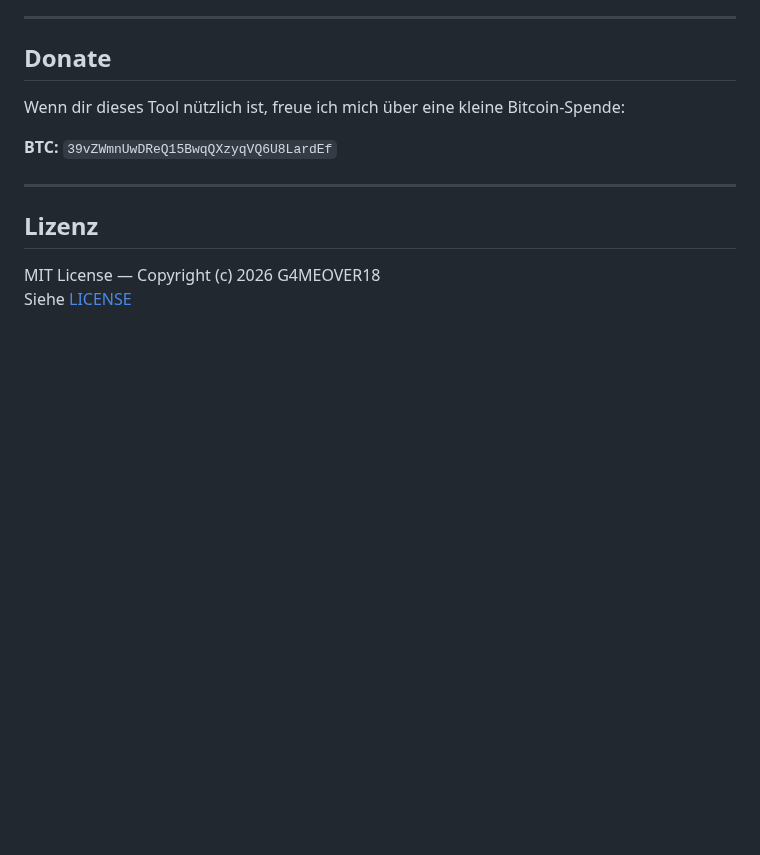
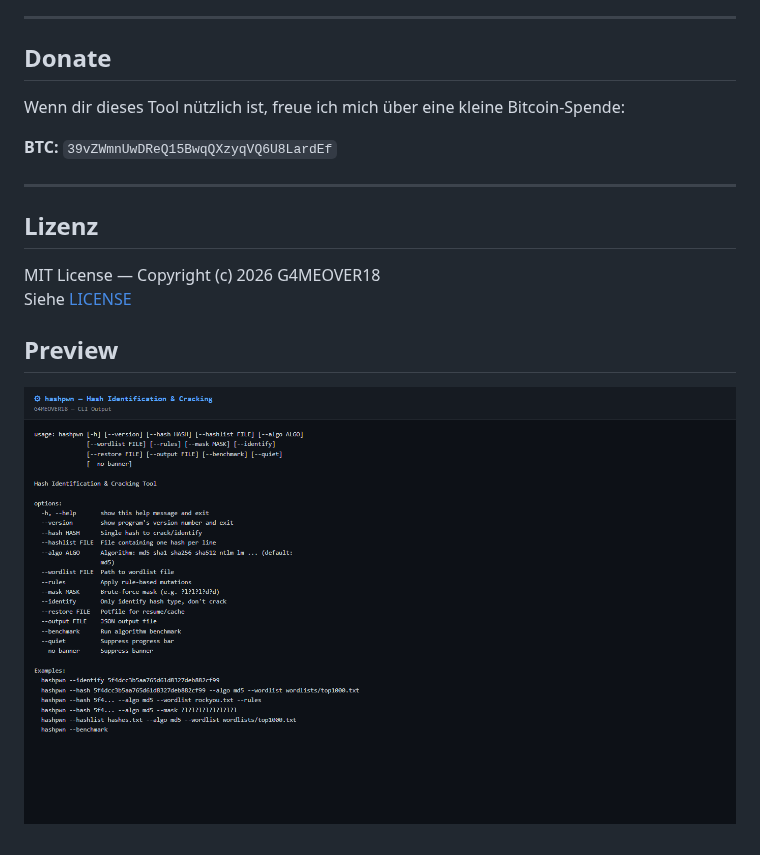
Before and after one commit to G4MEOVER18/hashpwn, a Markdown page: README.md, the part around the change. Drawn GitHub-style; pictures changed too: docs/screenshots/preview.png (added); blank space fills up the shorter version.

Commit message:
docs: CLI-Preview-Screenshot hinzugefügt

```diff
--- a/README.md
+++ b/README.md
@@ -280,3 +280,7 @@ Wenn dir dieses Tool nützlich ist, freue ich mich über eine kleine Bitcoin-Spe
 
 MIT License — Copyright (c) 2026 G4MEOVER18
 Siehe [LICENSE](LICENSE)
+
+## Preview
+
+![CLI Preview](docs/screenshots/preview.png)
```
